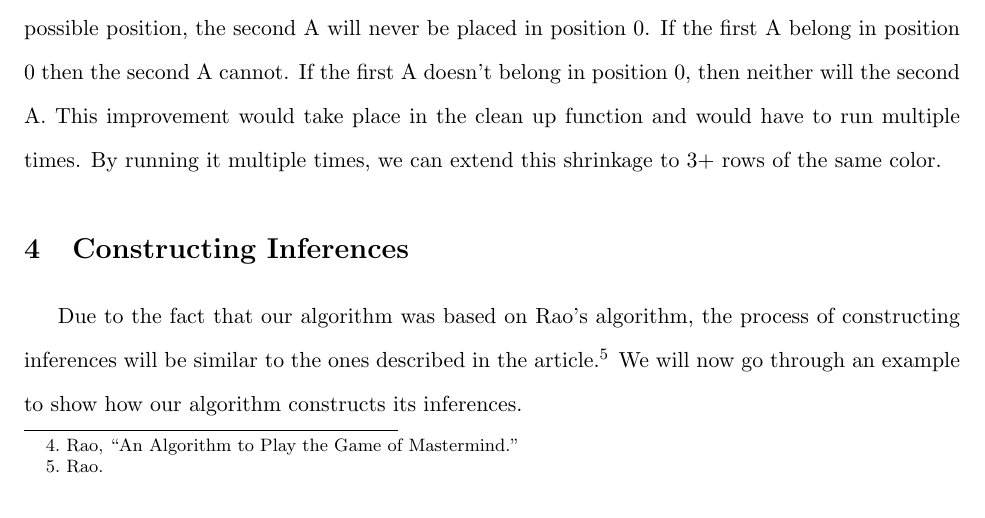
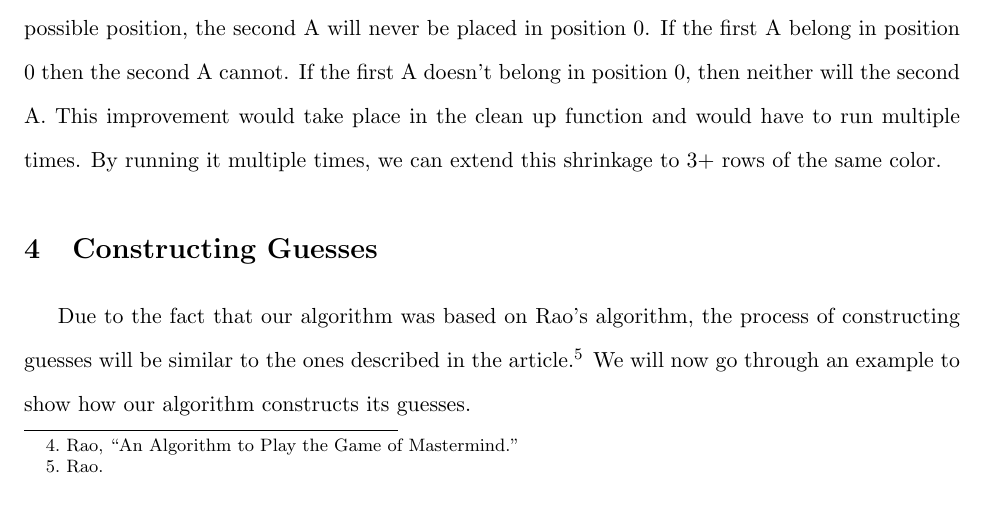
Before and after one commit to rinchenlama0075/MasterMind, a LaTeX document (latex/fbi_project_report.tex): part of page 3 of 8, cut so that both start at the same text. Compiled offline with pdfLaTeX.

Commit message:
Changed 'Constructing Inferences' to 'Constructing Guesses'

```diff
--- a/latex/fbi_project_report.tex
+++ b/latex/fbi_project_report.tex
@@ -80,8 +80,8 @@
 
     One change which our team hoped to make but could not implement in time, was a method called "Advance Fix". During our guesses, we maintain an array of inferences, which in each row contains a color and list of possible positions for that color. An insight that we had was that if multiple rows in inferences share the same letter, we can shrink down the number of positions of subsequent rows. Let's say we have two rows with the color 'A'. If the both A's have 0 as their first possible position, the second A will never be placed in position 0. If the first A belong in position 0 then the second A cannot. If the first A doesn't belong in position 0, then neither will the second A. This improvement would take place in the clean up function and would have to run multiple times. By running it multiple times, we can extend this shrinkage to 3+ rows of the same color.
 
-    \section{Constructing Inferences}
-    Due to the fact that our algorithm was based on Rao's algorithm, the process of constructing inferences will be similar to the ones described in the article\autocite{rao}. We will now go through an example to show how our algorithm constructs its inferences.
+    \section{Constructing Guesses}
+    Due to the fact that our algorithm was based on Rao's algorithm, the process of constructing guesses will be similar to the ones described in the article\autocite{rao}. We will now go through an example to show how our algorithm constructs its guesses.
 
     Let's assume are playing a 5 peg-7 color game where the secret code is \enquote{GCEED}. Let R be the response from the code maker, BF be the index in the inferences which is being fixed, BC be the color being considered, I be the inferences list, F be the fixed positions set, and G be the the guess of the codebreaker. The response contains three numbers in the following order, the number of bulls, the number of cows, and the number of guesses made so far.\\
 
```
Also changed, not shown: latex/fbi_project_report.pdf, 4 other files.
